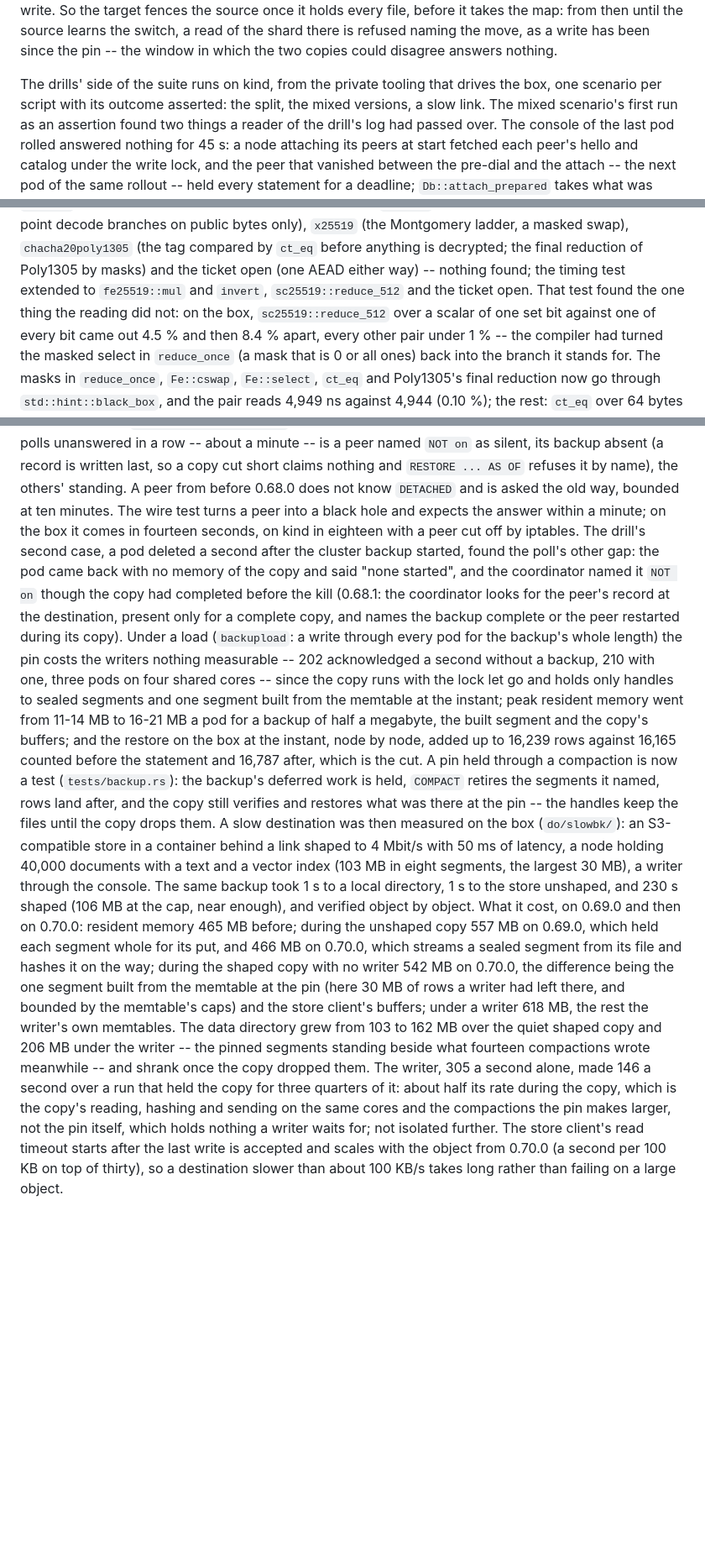
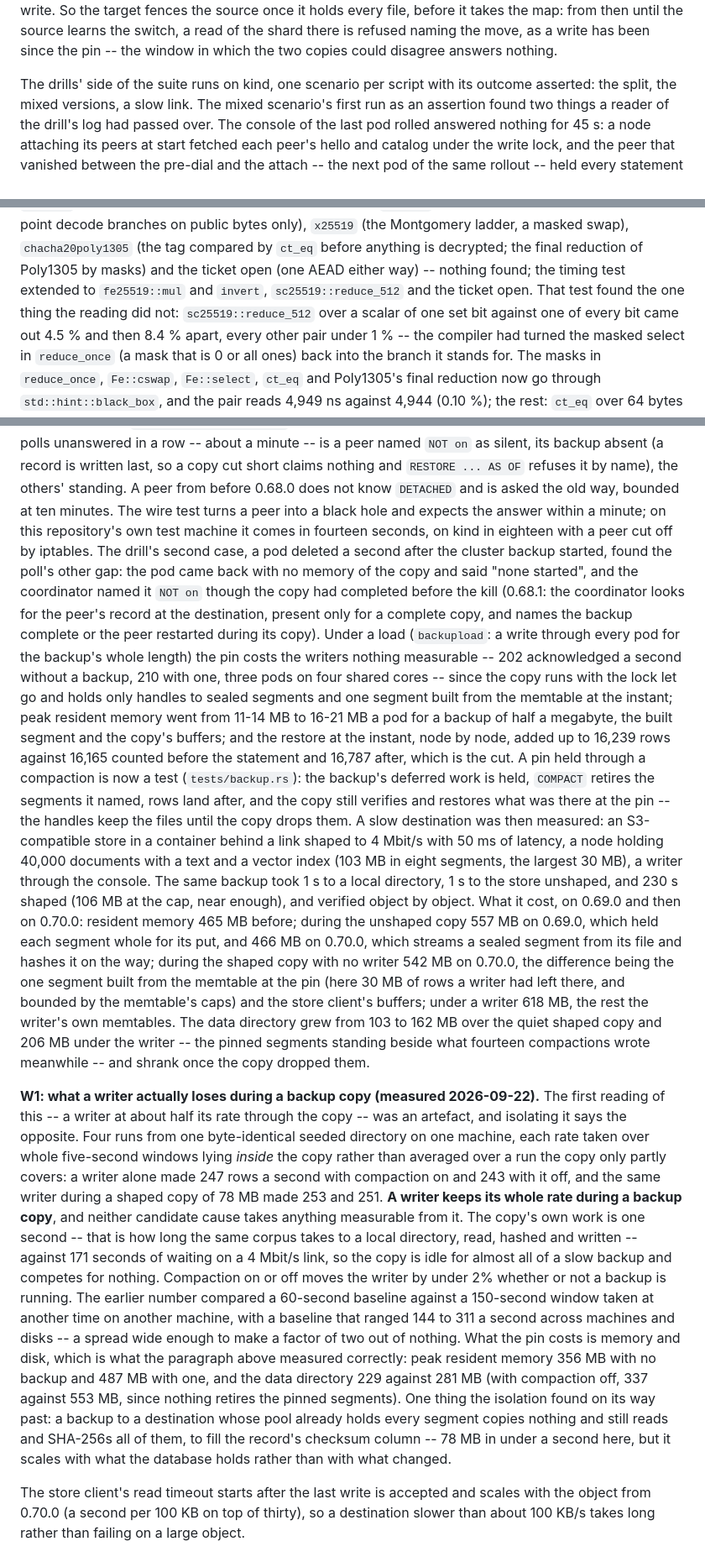
Before and after one commit to celastro/celastro, a Markdown page: docs/design.md, 3 parts joined by grey strips. Shown at 84% size. Rendered like a GitHub page; blank space fills up the shorter version.

Commit message:
design: a writer keeps its whole rate during a backup copy
The note said a writer ran at about half its rate during a copy, and
named the copy's own work and the compactions under the pin as the
causes. Isolating it says otherwise: 247 rows a second alone with
compaction on and 253 during a shaped copy of 78 MB; 243 and 251 with
compaction off. Neither cause takes anything measurable. The copy's own
work is one second -- what the same corpus costs to a local directory --
against 171 s of waiting on a 4 Mbit/s link.

The old number averaged a writer's whole 150 s run inside a 230 s copy
against a separate 60 s baseline taken at another time on another
machine, whose own spread was 144 to 311 a second. What the pin costs is
memory and disk, which the paragraph above it already had right.

Also removed from this public repository: the name of a private
tooling directory, and four references to the machine measurements were
taken on. Measurements are quoted without saying where they were taken.

Co-Authored-By: Claude Opus 5 (1M context) <noreply@anthropic.com>

```diff
--- a/docs/design.md
+++ b/docs/design.md
@@ -447,8 +447,8 @@ switch, a read of the shard there is refused naming the move, as a write
 has been since the pin -- the window in which the two copies could
 disagree answers nothing.
 
-The drills' side of the suite runs on kind, from the private tooling that
-drives the box, one scenario per script with its outcome asserted: the
+The drills' side of the suite runs on kind, one scenario per script with
+its outcome asserted: the
 split, the mixed versions, a slow link. The mixed scenario's first run as
 an assertion found two things a reader of the drill's log had passed over.
 The console of the last pod rolled answered nothing for 45 s: a node
@@ -2107,8 +2107,8 @@ masked swap), `chacha20poly1305` (the tag compared by `ct_eq` before
 anything is decrypted; the final reduction of Poly1305 by masks) and
 the ticket open (one AEAD either way) -- nothing found; the timing test
 extended to `fe25519::mul` and `invert`, `sc25519::reduce_512` and the
-ticket open. That test found the one thing the reading did not: on
-the box, `sc25519::reduce_512` over a scalar of one set bit against
+ticket open. That test found the one thing the reading did not:
+`sc25519::reduce_512` over a scalar of one set bit against
 one of every bit came out 4.5 % and then 8.4 % apart, every other pair
 under 1 % -- the compiler had turned the masked select in
 `reduce_once` (a mask that is 0 or all ones) back into the branch it
@@ -2175,8 +2175,8 @@ last, so a copy cut short claims nothing and `RESTORE ... AS OF` refuses
 it by name), the others' standing. A peer from before 0.68.0 does not
 know `DETACHED` and is asked the old way, bounded at ten minutes. The
 wire test turns a peer into a black hole and expects the answer within
-a minute; on the box it comes in fourteen seconds, on kind in
-eighteen with a peer cut off by iptables. The drill's second case, a
+a minute; on this repository's own test machine it comes in fourteen
+seconds, on kind in eighteen with a peer cut off by iptables. The drill's second case, a
 pod deleted a second after the cluster backup started, found the
 poll's other gap: the pod came back with no memory of the copy and
 said "none started", and the coordinator named it `NOT on` though the
@@ -2190,13 +2190,13 @@ on four shared cores -- since the copy runs with the lock let go and
 holds only handles to sealed segments and one segment built from the
 memtable at the instant; peak resident memory went from 11-14 MB to
 16-21 MB a pod for a backup of half a megabyte, the built segment and
-the copy's buffers; and the restore on the box at the instant, node by
+the copy's buffers; and the restore at the instant, node by
 node, added up to 16,239 rows against 16,165 counted before the
 statement and 16,787 after, which is the cut. A pin held through a compaction is now a test (`tests/backup.rs`): the
 backup's deferred work is held, `COMPACT` retires the segments it
 named, rows land after, and the copy still verifies and restores what
 was there at the pin -- the handles keep the files until the copy
-drops them. A slow destination was then measured on the box (`do/slowbk/`): an
+drops them. A slow destination was then measured: an
 S3-compatible store in a container behind a link shaped to 4 Mbit/s
 with 50 ms of latency, a node holding 40,000 documents with a text and
 a vector index (103 MB in eight segments, the largest 30 MB), a
@@ -2214,11 +2214,37 @@ a writer 618 MB, the rest the writer's own memtables. The data
 directory grew from 103 to 162 MB over the quiet shaped copy and 206
 MB under the writer -- the pinned segments standing beside what
 fourteen compactions wrote meanwhile -- and shrank once the copy
-dropped them. The writer, 305 a second alone, made 146 a second over a
-run that held the copy for three quarters of it: about half its rate
-during the copy, which is the copy's reading, hashing and sending on
-the same cores and the compactions the pin makes larger, not the pin
-itself, which holds nothing a writer waits for; not isolated further.
+dropped them.
+
+**W1: what a writer actually loses during a backup copy (measured
+2026-09-22).** The first reading of this -- a writer at about half its
+rate through the copy -- was an artefact, and isolating it says the
+opposite. Four runs from one
+byte-identical seeded directory on one machine, each rate taken over
+whole five-second windows lying *inside* the copy rather than averaged
+over a run the copy only partly covers: a writer alone made 247 rows a
+second with compaction on and 243 with it off, and the same writer
+during a shaped copy of 78 MB made 253 and 251. **A writer keeps its
+whole rate during a backup copy**, and neither candidate cause takes
+anything measurable from it. The copy's own work is one second -- that
+is how long the same corpus takes to a local directory, read, hashed and
+written -- against 171 seconds of waiting on a 4 Mbit/s link, so the copy
+is idle for almost all of a slow backup and competes for nothing.
+Compaction on or off moves the writer by under 2% whether or not a
+backup is running. The earlier number compared a 60-second baseline
+against a 150-second window taken at another time on another machine,
+with a baseline that ranged 144 to 311 a second across machines and
+disks -- a spread wide enough to make a factor of two out of nothing.
+What the pin costs is memory and disk, which is what the paragraph above
+measured correctly: peak resident memory 356 MB with no backup and 487
+MB with one, and the data directory 229 against 281 MB (with compaction
+off, 337 against 553 MB, since nothing retires the pinned segments).
+One thing the isolation found on its way past: a backup to a
+destination whose pool already holds every segment copies nothing and
+still reads and SHA-256s all of them, to fill the record's checksum
+column -- 78 MB in under a second here, but it scales with what the
+database holds rather than with what changed.
+
 The store client's read timeout starts after the last write is
 accepted and scales with the object from 0.70.0 (a second per 100 KB
 on top of thirty), so a destination slower than about 100 KB/s takes
```
Also changed, not shown: other parts of docs/design.md (+1 -1 lines).
